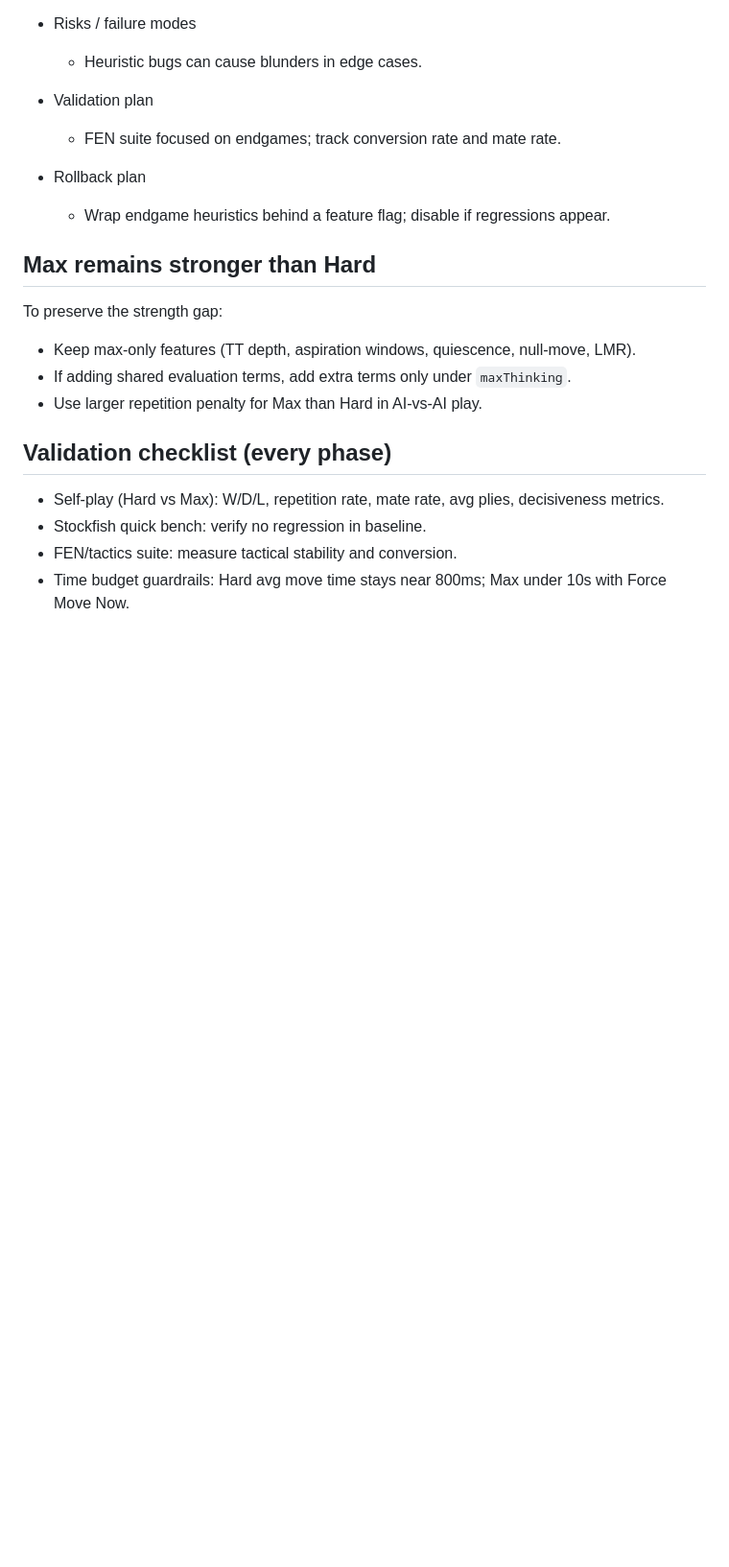
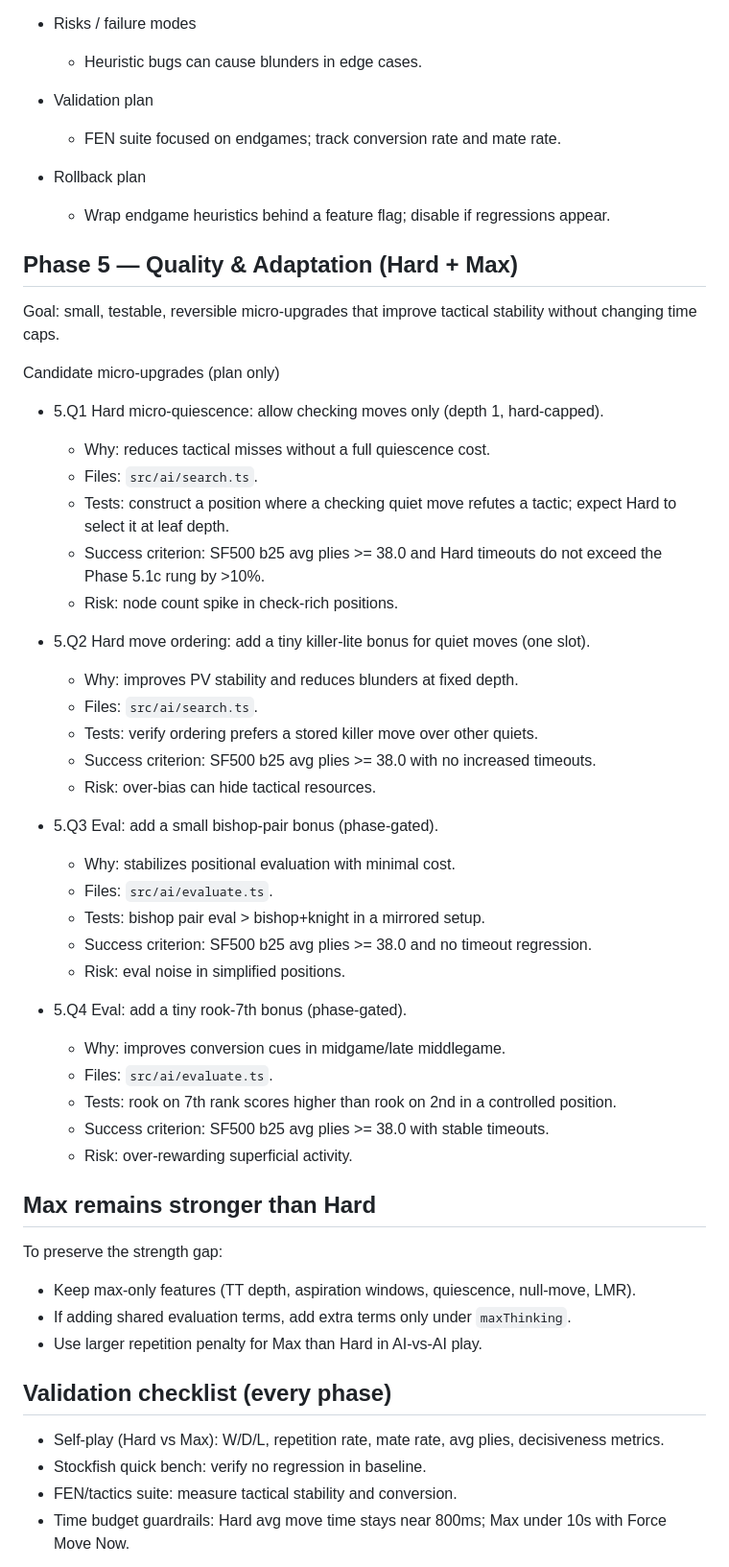
Before and after one commit to brainit-consulting/chess, a Markdown page: docs/ENGINE_ROADMAP.md, the part around the change. Shown: that part at 96% size. Rendered like a GitHub page; blank space fills up the shorter version.

Commit message:
docs: add phase 5 quality plan

```diff
--- a/docs/ENGINE_ROADMAP.md
+++ b/docs/ENGINE_ROADMAP.md
@@ -290,6 +290,40 @@ Goal: Reduce early threefolds without changing time caps.
 - Rollback plan
   - Wrap endgame heuristics behind a feature flag; disable if regressions appear.
 
+## Phase 5 — Quality & Adaptation (Hard + Max)
+
+Goal: small, testable, reversible micro-upgrades that improve tactical stability without changing time caps.
+
+Candidate micro-upgrades (plan only)
+
+- 5.Q1 Hard micro-quiescence: allow checking moves only (depth 1, hard-capped).
+  - Why: reduces tactical misses without a full quiescence cost.
+  - Files: `src/ai/search.ts`.
+  - Tests: construct a position where a checking quiet move refutes a tactic; expect Hard to select it at leaf depth.
+  - Success criterion: SF500 b25 avg plies >= 38.0 and Hard timeouts do not exceed the Phase 5.1c rung by >10%.
+  - Risk: node count spike in check-rich positions.
+
+- 5.Q2 Hard move ordering: add a tiny killer-lite bonus for quiet moves (one slot).
+  - Why: improves PV stability and reduces blunders at fixed depth.
+  - Files: `src/ai/search.ts`.
+  - Tests: verify ordering prefers a stored killer move over other quiets.
+  - Success criterion: SF500 b25 avg plies >= 38.0 with no increased timeouts.
+  - Risk: over-bias can hide tactical resources.
+
+- 5.Q3 Eval: add a small bishop-pair bonus (phase-gated).
+  - Why: stabilizes positional evaluation with minimal cost.
+  - Files: `src/ai/evaluate.ts`.
+  - Tests: bishop pair eval > bishop+knight in a mirrored setup.
+  - Success criterion: SF500 b25 avg plies >= 38.0 and no timeout regression.
+  - Risk: eval noise in simplified positions.
+
+- 5.Q4 Eval: add a tiny rook-7th bonus (phase-gated).
+  - Why: improves conversion cues in midgame/late middlegame.
+  - Files: `src/ai/evaluate.ts`.
+  - Tests: rook on 7th rank scores higher than rook on 2nd in a controlled position.
+  - Success criterion: SF500 b25 avg plies >= 38.0 with stable timeouts.
+  - Risk: over-rewarding superficial activity.
+
 ## Max remains stronger than Hard
 
 To preserve the strength gap:
```
